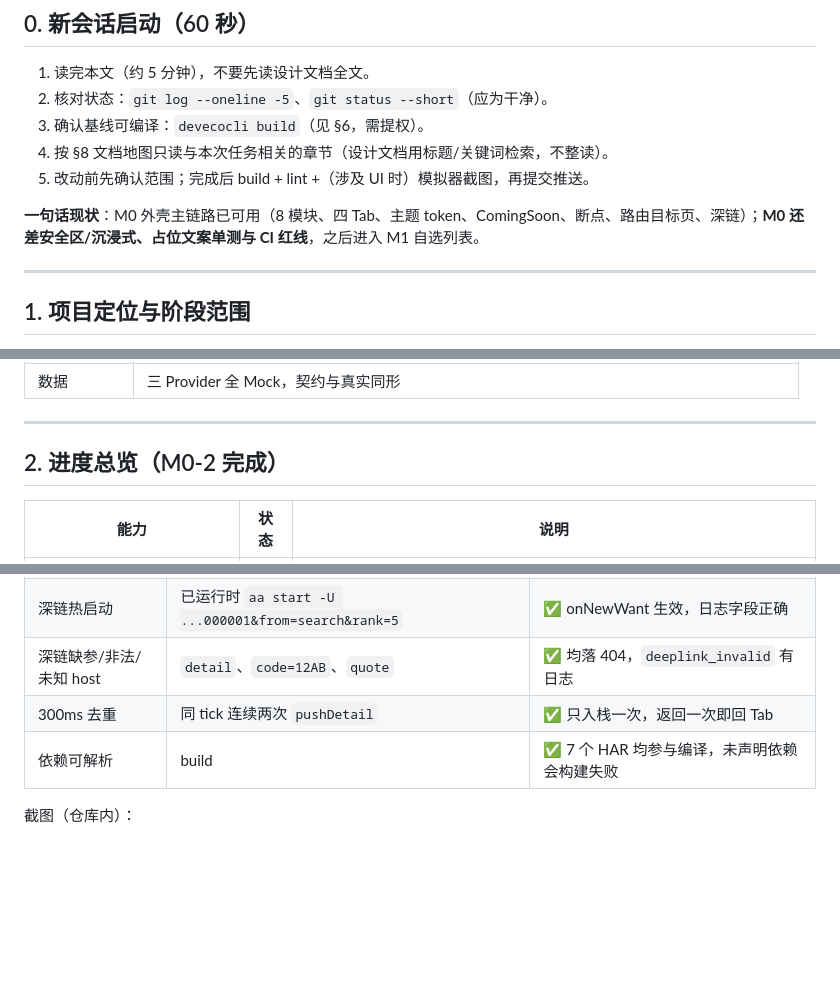
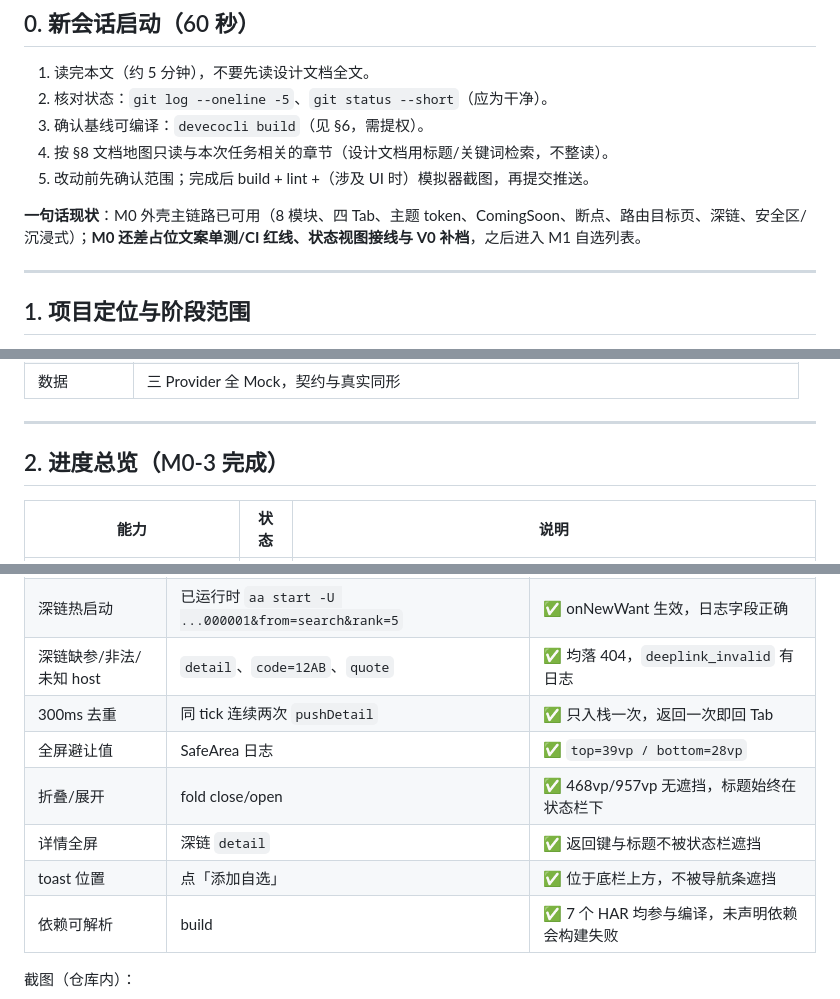
Before and after one commit to AndGirl/AI-hmos-Stock, a Markdown page: docs/进度文档.md, 3 parts joined by grey strips. Drawn GitHub-style; blank space fills up the shorter version.

```diff
--- a/docs/进度文档.md
+++ b/docs/进度文档.md
@@ -14,7 +14,7 @@
 4. 按 §8 文档地图只读与本次任务相关的章节（设计文档用标题/关键词检索，不整读）。
 5. 改动前先确认范围；完成后 build + lint +（涉及 UI 时）模拟器截图，再提交推送。
 
-**一句话现状**：M0 外壳主链路已可用（8 模块、四 Tab、主题 token、ComingSoon、断点、路由目标页、深链）；**M0 还差安全区/沉浸式、占位文案单测与 CI 红线**，之后进入 M1 自选列表。
+**一句话现状**：M0 外壳主链路已可用（8 模块、四 Tab、主题 token、ComingSoon、断点、路由目标页、深链、安全区/沉浸式）；**M0 还差占位文案单测/CI 红线、状态视图接线与 V0 补档**，之后进入 M1 自选列表。
 
 ---
 
@@ -48,7 +48,7 @@
 
 ---
 
-## 2. 进度总览（M0-2 完成）
+## 2. 进度总览（M0-3 完成）
 
 | 能力 | 状态 | 说明 |
 |---|---|---|
@@ -285,6 +298,10 @@ hdc list targets
 | 深链热启动 | 已运行时 `aa start -U ...000001&from=search&rank=5` | ✅ onNewWant 生效，日志字段正确 |
 | 深链缺参/非法/未知 host | `detail`、`code=12AB`、`quote` | ✅ 均落 404，`deeplink_invalid` 有日志 |
 | 300ms 去重 | 同 tick 连续两次 `pushDetail` | ✅ 只入栈一次，返回一次即回 Tab |
+| 全屏避让值 | SafeArea 日志 | ✅ `top=39vp / bottom=28vp` |
+| 折叠/展开 | fold close/open | ✅ 468vp/957vp 无遮挡，标题始终在状态栏下 |
+| 详情全屏 | 深链 `detail` | ✅ 返回键与标题不被状态栏遮挡 |
+| toast 位置 | 点「添加自选」 | ✅ 位于底栏上方，不被导航条遮挡 |
 | 依赖可解析 | build | ✅ 7 个 HAR 均参与编译，未声明依赖会构建失败 |
 
 截图（仓库内）：
```
Also changed, not shown: other parts of docs/进度文档.md (+30 -9 lines), shots/m0-safearea-detail.jpeg (added), shots/m0-safearea-tabs.jpeg (added), shots/m0-safearea-toast.jpeg (added), shots/m0-safearea-unfolded.jpeg (added), 9 other files.
